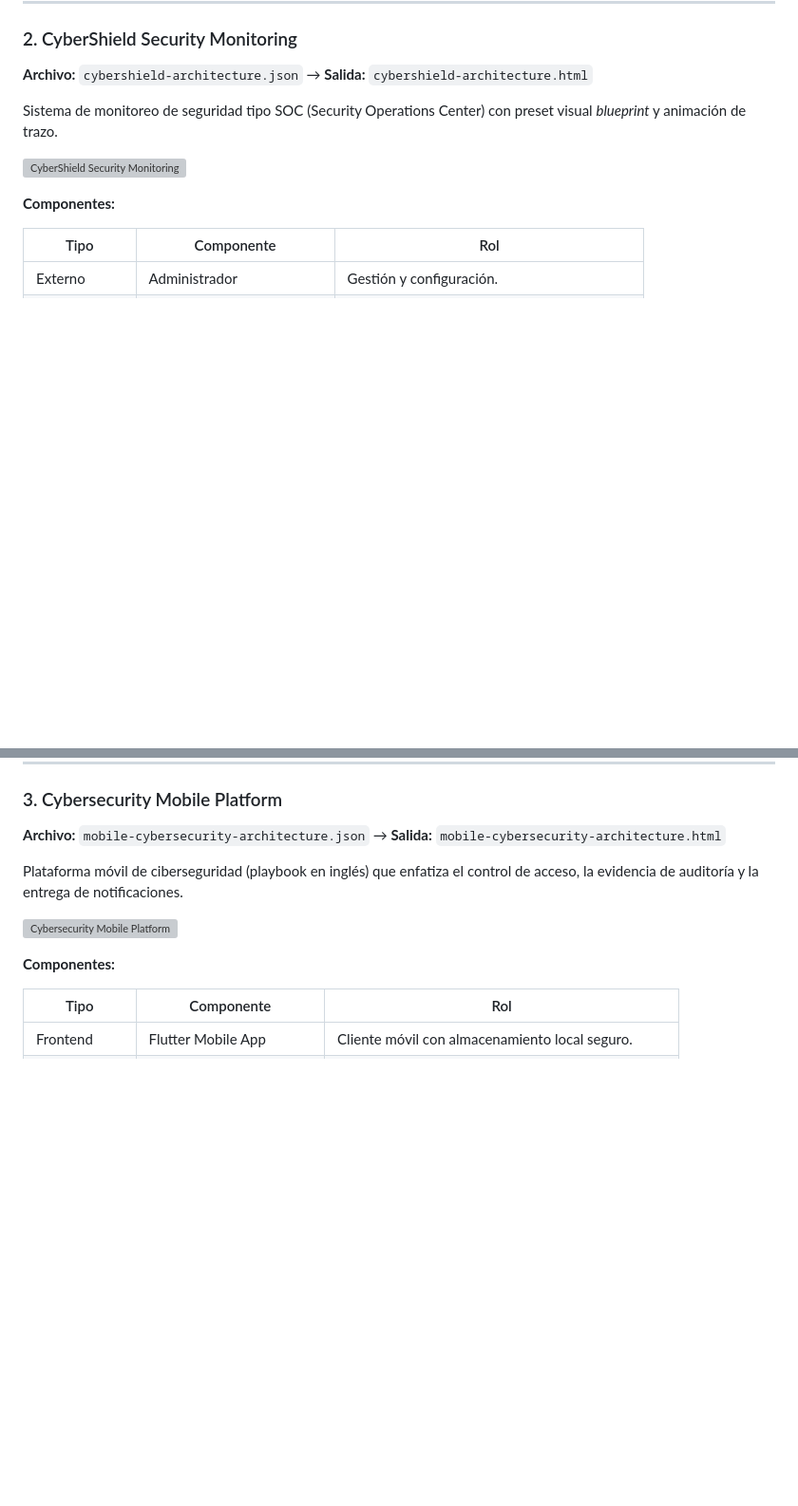
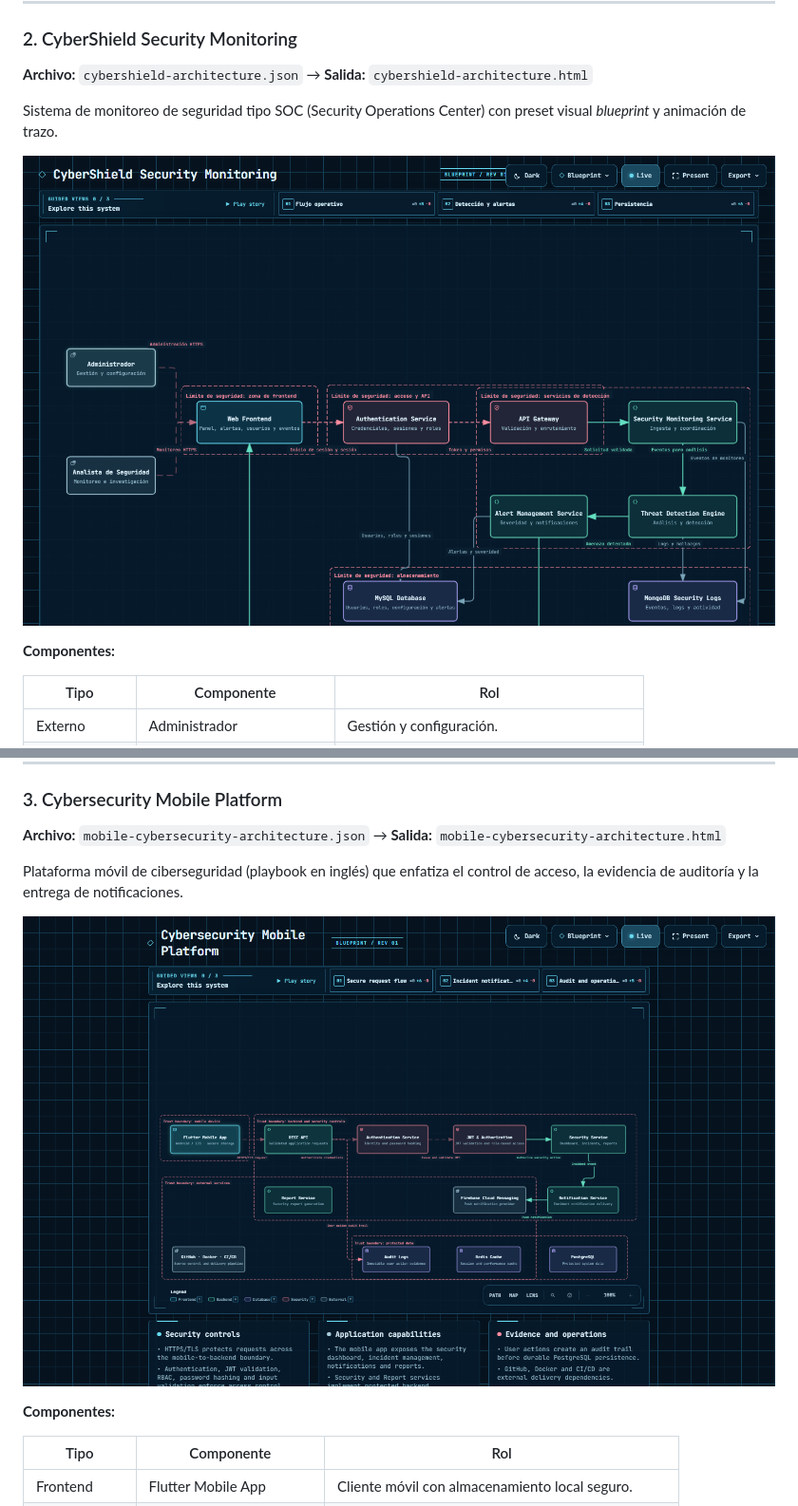
Before and after one commit to BR1ANJ3Sus3B/Practicas_Integradora_Brian-230308, a Markdown page: Practica02/README.md, 2 parts joined by grey strips. Shown at 95% size. GitHub-like rendering; blank space fills up the shorter version; grey boxes are pictures that could not be loaded.

```diff
--- a/Practica02/README.md
+++ b/Practica02/README.md
@@ -103,7 +103,7 @@ Representa el esqueleto inicial del sistema móvil con tres vistas: solicitando
 
 Sistema de monitoreo de seguridad tipo SOC (Security Operations Center) con preset visual *blueprint* y animación de trazo.
 
-![CyberShield Security Monitoring](img/cybershield.png)
+![CyberShield Security Monitoring](Doc/img/cybershield.png)
 
 **Componentes:**
 
@@ -136,7 +136,7 @@ Sistema de monitoreo de seguridad tipo SOC (Security Operations Center) con pres
 
 Plataforma móvil de ciberseguridad (playbook en inglés) que enfatiza el control de acceso, la evidencia de auditoría y la entrega de notificaciones.
 
-![Cybersecurity Mobile Platform](img/mobile-cybersecurity.png)
+![Cybersecurity Mobile Platform](Doc/img/mobile-cybersecurity.png)
 
 **Componentes:**
 
```
Also changed, not shown: other parts of Practica02/README.md (+4 -4 lines).
